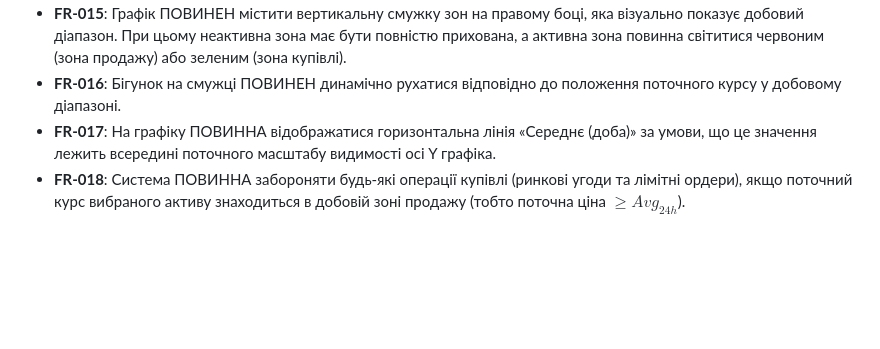
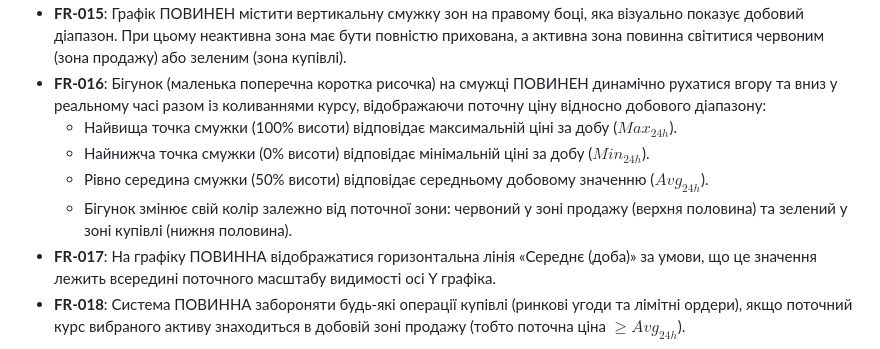
Before and after one commit to YAROVISION/EXCHANGER, a Markdown page: specs/001-crypto-exchanger-core/spec.md, the part around the change. GitHub-like rendering; blank space fills up the shorter version.

Commit message:
Деталізовано опис бігунка та його рівнів у специфікації FR-016

```diff
--- a/specs/001-crypto-exchanger-core/spec.md
+++ b/specs/001-crypto-exchanger-core/spec.md
@@ -92,7 +92,11 @@
 - **FR-013**: Система ПОВИННА розраховувати добовий максимум, мінімум та середнє значення ціни на основі останніх 17280 тіків (за 24 години) для вибраного активу.
 - **FR-014**: Інтерфейс ПОВИНЕН відображати текстові значення Зони продажу (ціна $\ge Avg_{24h}$) та Зони купівлі (ціновий діапазон $Min_{24h} \dots Avg_{24h}$).
 - **FR-015**: Графік ПОВИНЕН містити вертикальну смужку зон на правому боці, яка візуально показує добовий діапазон. При цьому неактивна зона має бути повністю прихована, а активна зона повинна світитися червоним (зона продажу) або зеленим (зона купівлі).
-- **FR-016**: Бігунок на смужці ПОВИНЕН динамічно рухатися відповідно до положення поточного курсу у добовому діапазоні.
+- **FR-016**: Бігунок (маленька поперечна коротка рисочка) на смужці ПОВИНЕН динамічно рухатися вгору та вниз у реальному часі разом із коливаннями курсу, відображаючи поточну ціну відносно добового діапазону:
+  - Найвища точка смужки (100% висоти) відповідає максимальній ціні за добу ($Max_{24h}$).
+  - Найнижча точка смужки (0% висоти) відповідає мінімальній ціні за добу ($Min_{24h}$).
+  - Рівно середина смужки (50% висоти) відповідає середньому добовому значенню ($Avg_{24h}$).
+  - Бігунок змінює свій колір залежно від поточної зони: червоний у зоні продажу (верхня половина) та зелений у зоні купівлі (нижня половина).
 - **FR-017**: На графіку ПОВИННА відображатися горизонтальна лінія «Середнє (доба)» за умови, що це значення лежить всередині поточного масштабу видимості осі Y графіка.
 - **FR-018**: Система ПОВИННА забороняти будь-які операції купівлі (ринкові угоди та лімітні ордери), якщо поточний курс вибраного активу знаходиться в добовій зоні продажу (тобто поточна ціна $\ge Avg_{24h}$).
 
```
